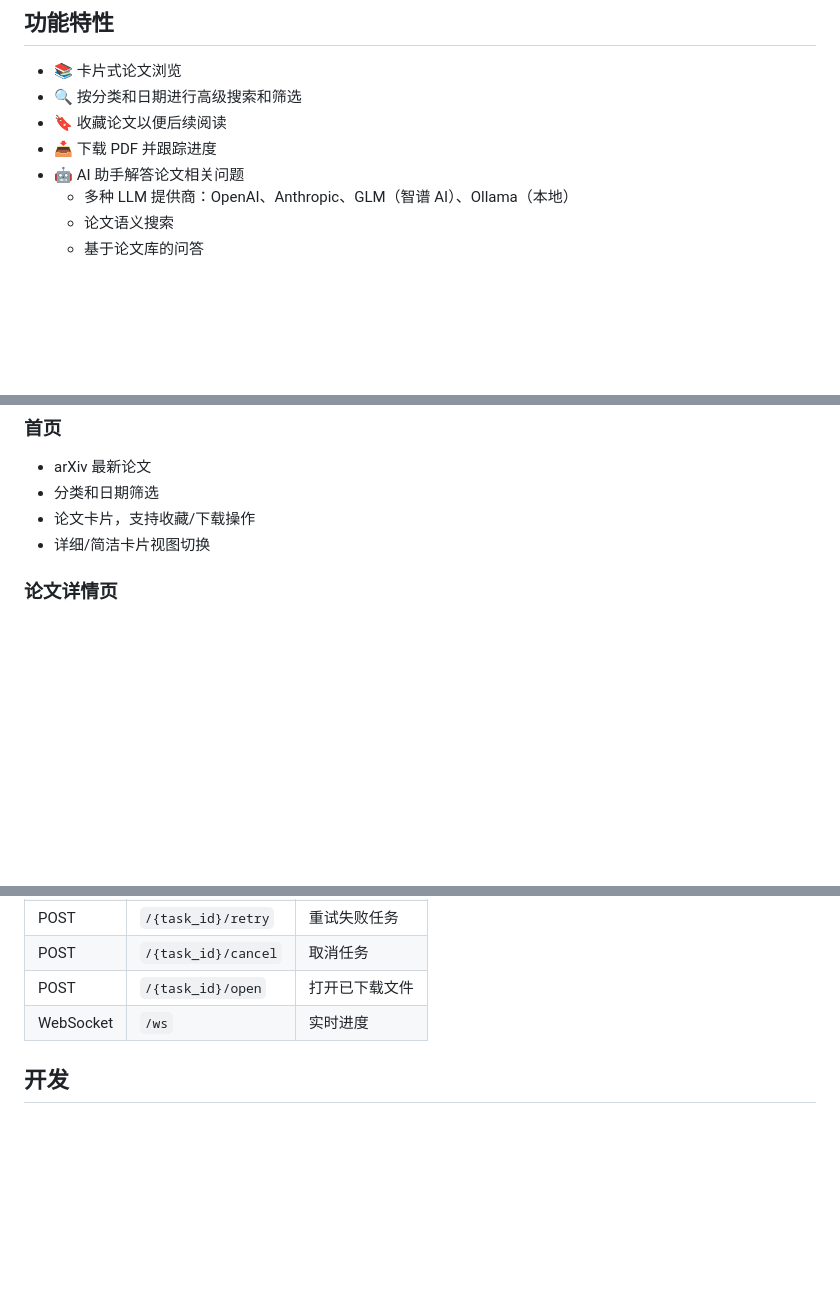
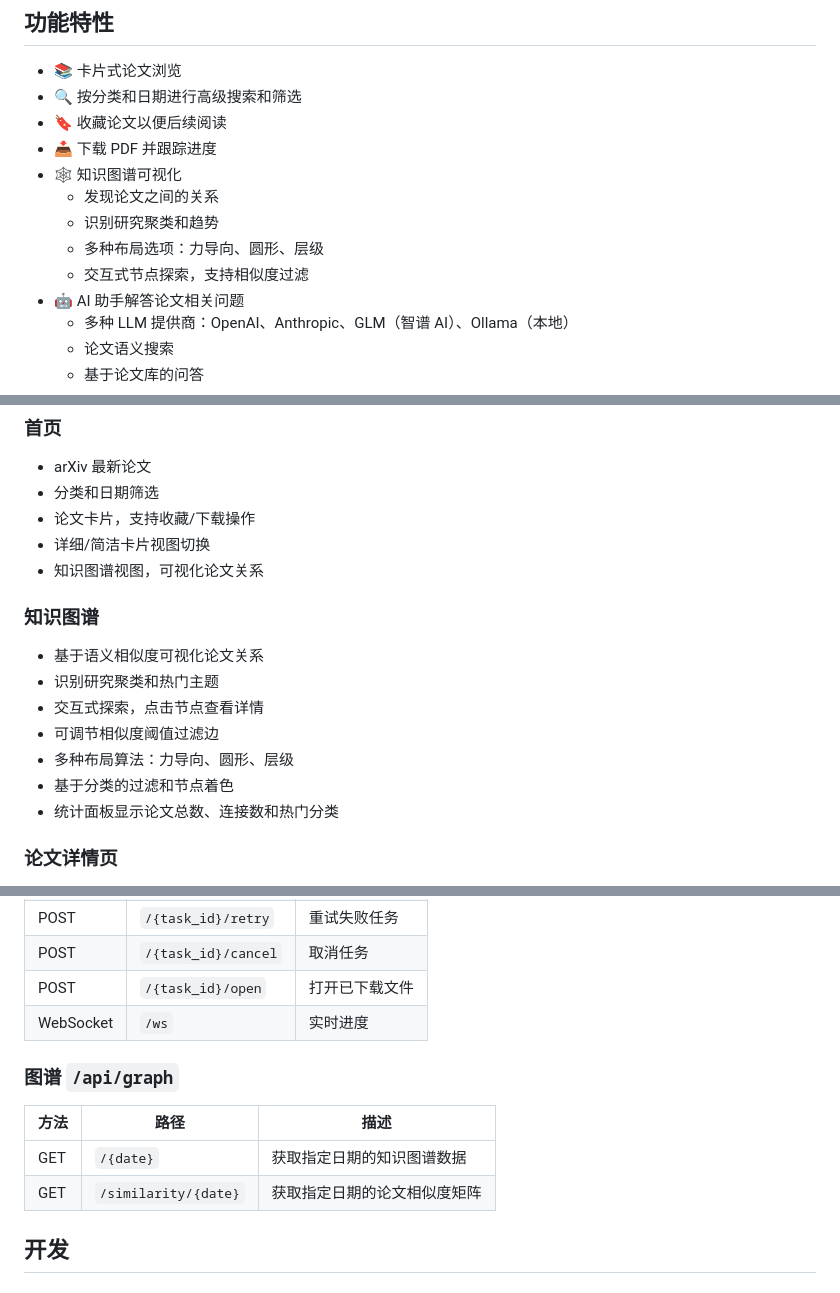
Before and after one commit to uwjia/XivMind, a Markdown page: README_CN.md, 3 parts joined by grey strips. Rendered like a GitHub page; blank space fills up the shorter version.

```diff
--- a/README_CN.md
+++ b/README_CN.md
@@ -12,6 +12,11 @@
 - 🔍 按分类和日期进行高级搜索和筛选
 - 🔖 收藏论文以便后续阅读
 - 📥 下载 PDF 并跟踪进度
+- 🕸️ 知识图谱可视化
+  - 发现论文之间的关系
+  - 识别研究聚类和趋势
+  - 多种布局选项：力导向、圆形、层级
+  - 交互式节点探索，支持相似度过滤
 - 🤖 AI 助手解答论文相关问题
   - 多种 LLM 提供商：OpenAI、Anthropic、GLM（智谱 AI）、Ollama（本地）
   - 论文语义搜索
@@ -226,6 +231,16 @@ ollama pull qwen2
 - 分类和日期筛选
 - 论文卡片，支持收藏/下载操作
 - 详细/简洁卡片视图切换
+- 知识图谱视图，可视化论文关系
+
+### 知识图谱
+- 基于语义相似度可视化论文关系
+- 识别研究聚类和热门主题
+- 交互式探索，点击节点查看详情
+- 可调节相似度阈值过滤边
+- 多种布局算法：力导向、圆形、层级
+- 基于分类的过滤和节点着色
+- 统计面板显示论文总数、连接数和热门分类
 
 ### 论文详情页
 - 完整论文信息，支持 LaTeX 渲染
@@ -361,6 +376,13 @@ metadata:
 | POST | `/{task_id}/open` | 打开已下载文件 |
 | WebSocket | `/ws` | 实时进度 |
 
+### 图谱 `/api/graph`
+
+| 方法 | 路径 | 描述 |
+|------|------|------|
+| GET | `/{date}` | 获取指定日期的知识图谱数据 |
+| GET | `/similarity/{date}` | 获取指定日期的论文相似度矩阵 |
+
 ## 开发
 
 ### 前端
```
Also changed, not shown: other parts of README_CN.md (+1 -0 lines), README.md (+23 -0 lines).
